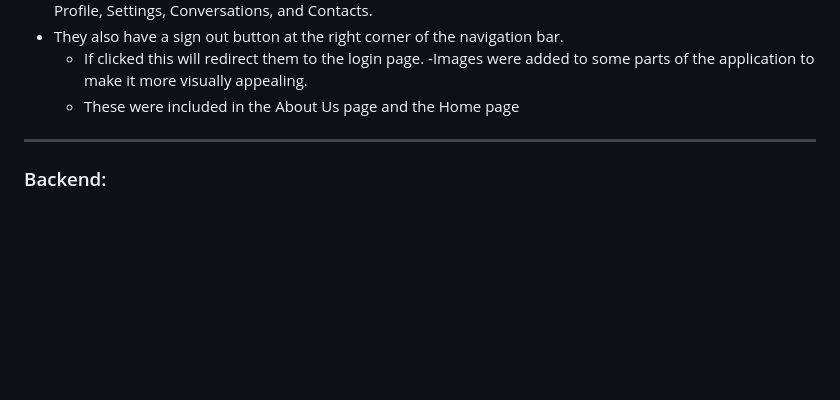
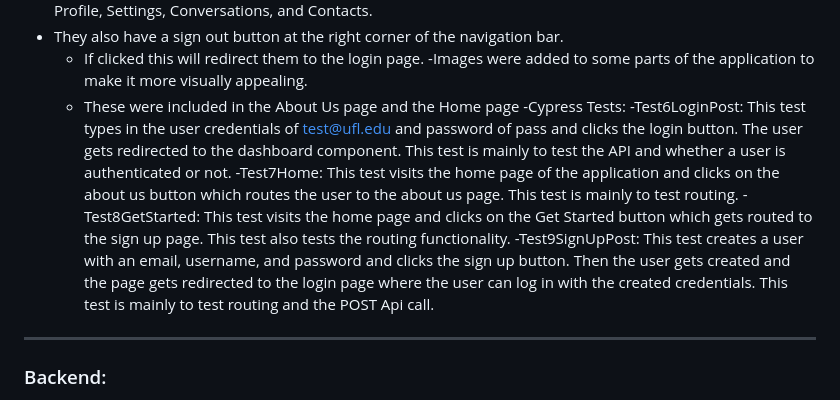
Before and after one commit to SWEGroup39/GatorChatApp, a Markdown page: Sprint3.md, the part around the change. Rendered like a GitHub page; blank space fills up the shorter version.

```diff
--- a/Sprint3.md
+++ b/Sprint3.md
@@ -41,7 +41,11 @@
        - If clicked this will redirect them to the login page.
    -Images were added to some parts of the application to make it more visually appealing.
       - These were included in the About Us page and the Home page
-
+   -Cypress Tests:
+     -Test6LoginPost: This test types in the user credentials of test@ufl.edu and password of pass and clicks the login button. The user gets redirected to the       dashboard component. This test is mainly to test the API and whether a user is authenticated or not.
+     -Test7Home: This test visits the home page of the application and clicks on the about us button which routes the user to the about us page. This test is mainly to test routing.
+     -Test8GetStarted: This test visits the home page and clicks on the Get Started button which gets routed to the sign up page. This test also tests the routing functionality.
+     -Test9SignUpPost: This test creates a user with an email, username, and password and clicks the sign up button. Then the user gets created and the page gets redirected to the login page where the user can log in with the created credentials. This test is mainly to test routing and the POST Api call.
 
 
 <hr>
```
